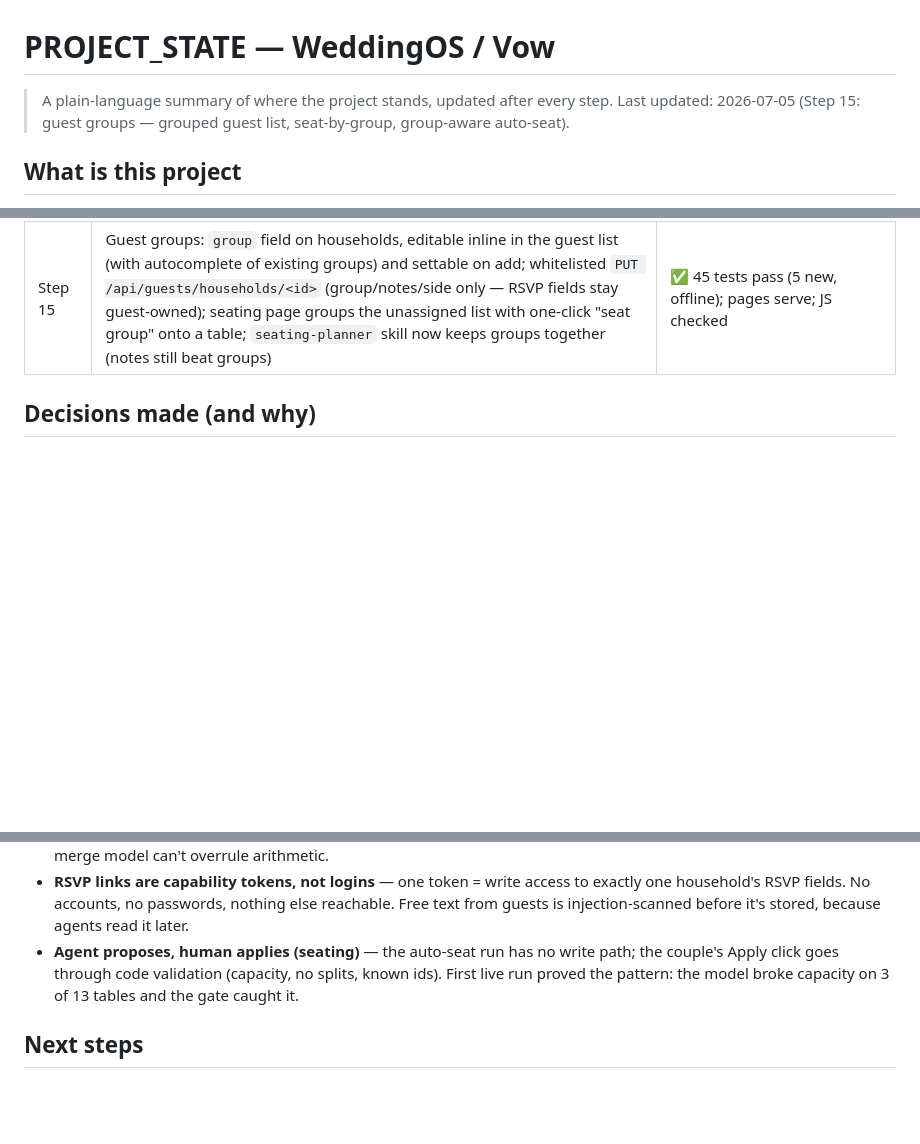
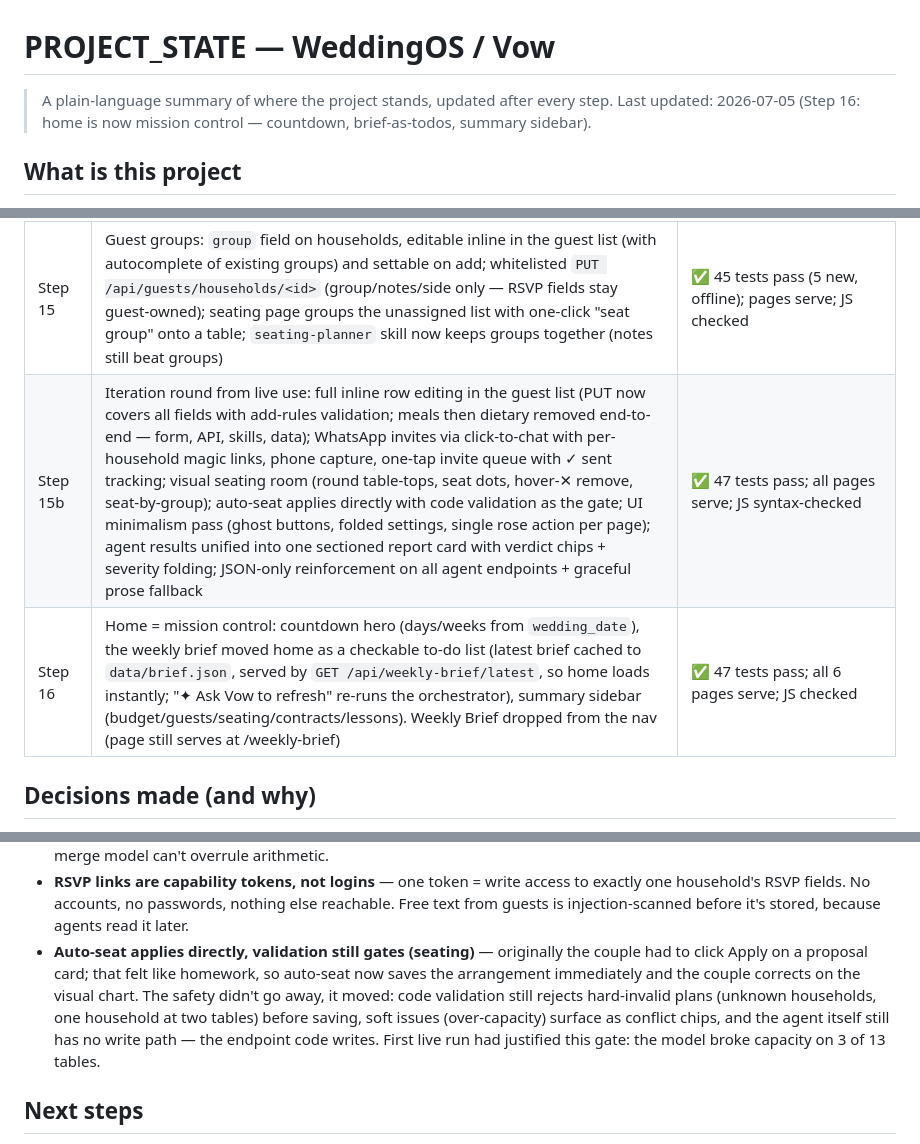
Before and after one commit to talsolovey/WeddingPlanner, a Markdown page: PROJECT_STATE.md, 3 parts joined by grey strips. Rendered like a GitHub page; blank space fills up the shorter version.

Commit message:
docs: log steps 14 to 16 and live agent moments.

```diff
--- a/PROJECT_STATE.md
+++ b/PROJECT_STATE.md
@@ -1,7 +1,7 @@
 # PROJECT_STATE — WeddingOS / Vow
 
 > A plain-language summary of where the project stands, updated after every step.
-> Last updated: 2026-07-05 (Step 15: guest groups — grouped guest list, seat-by-group, group-aware auto-seat).
+> Last updated: 2026-07-05 (Step 16: home is now mission control — countdown, brief-as-todos, summary sidebar).
 
 ## What is this project
 
@@ -91,6 +91,8 @@ threat model + defenses in `vow-app/SECURITY.md`.
 | Step 14 | Built-in RSVP + seating (replaces external vendors): per-household magic links (`app/rsvp.py` — public, scoped writes, strict validation, injection-scanned free text, tighter rate limit) + guest form (`rsvp.html`); seating chart (`app/seating.py` + `seating.html`) with tables, click-to-assign, deterministic conflict engine; `seating-planner` skill — agent proposes, code validates, couple clicks Apply (HITL). Full loop: RSVP submits report conflicts they create; seating conflicts feed the weekly-brief merge as computed facts; home card + nav everywhere | ✅ 40 tests pass (14 new, offline); live auto-seat run: agent proposed 13 sensible tables, validation caught 3 capacity errors before Apply, $0.029 |
 | Step 14b | UI de-listing pass: guests page got filter chips + search + scrolling table + per-row RSVP-link copy (long links card removed); seating page draws real round table-tops with seat dots, conflicts collapsed into grouped chips; weekly brief shows only high priority by default (medium/low fold away), on-track as chips | ✅ 40 tests pass; JS syntax-checked on all three pages |
 | Step 15 | Guest groups: `group` field on households, editable inline in the guest list (with autocomplete of existing groups) and settable on add; whitelisted `PUT /api/guests/households/<id>` (group/notes/side only — RSVP fields stay guest-owned); seating page groups the unassigned list with one-click "seat group" onto a table; `seating-planner` skill now keeps groups together (notes still beat groups) | ✅ 45 tests pass (5 new, offline); pages serve; JS checked |
+| Step 15b | Iteration round from live use: full inline row editing in the guest list (PUT now covers all fields with add-rules validation; meals then dietary removed end-to-end — form, API, skills, data); WhatsApp invites via click-to-chat with per-household magic links, phone capture, one-tap invite queue with ✓ sent tracking; visual seating room (round table-tops, seat dots, hover-✕ remove, seat-by-group); auto-seat applies directly with code validation as the gate; UI minimalism pass (ghost buttons, folded settings, single rose action per page); agent results unified into one sectioned report card with verdict chips + severity folding; JSON-only reinforcement on all agent endpoints + graceful prose fallback | ✅ 47 tests pass; all pages serve; JS syntax-checked |
+| Step 16 | Home = mission control: countdown hero (days/weeks from `wedding_date`), the weekly brief moved home as a checkable to-do list (latest brief cached to `data/brief.json`, served by `GET /api/weekly-brief/latest`, so home loads instantly; "✦ Ask Vow to refresh" re-runs the orchestrator), summary sidebar (budget/guests/seating/contracts/lessons). Weekly Brief dropped from the nav (page still serves at /weekly-brief) | ✅ 47 tests pass; all 6 pages serve; JS checked |
 
 ## Decisions made (and why)
 
@@ -115,10 +117,14 @@ threat model + defenses in `vow-app/SECURITY.md`.
 - **RSVP links are capability tokens, not logins** — one token = write access to exactly
   one household's RSVP fields. No accounts, no passwords, nothing else reachable. Free
   text from guests is injection-scanned before it's stored, because agents read it later.
-- **Agent proposes, human applies (seating)** — the auto-seat run has no write path; the
-  couple's Apply click goes through code validation (capacity, no splits, known ids).
-  First live run proved the pattern: the model broke capacity on 3 of 13 tables and the
-  gate caught it.
+- **Auto-seat applies directly, validation still gates (seating)** — originally the couple
+  had to click Apply on a proposal card; that felt like homework, so auto-seat now saves
+  the arrangement immediately and the couple corrects on the visual chart. The safety
+  didn't go away, it moved: code validation still rejects hard-invalid plans (unknown
+  households, one household at two tables) before saving, soft issues (over-capacity)
+  surface as conflict chips, and the agent itself still has no write path — the endpoint
+  code writes. First live run had justified this gate: the model broke capacity on 3 of
+  13 tables.
 
 ## Next steps
 
```
Also changed, not shown: AGENT_MOMENTS.md (+12 -0 lines).
